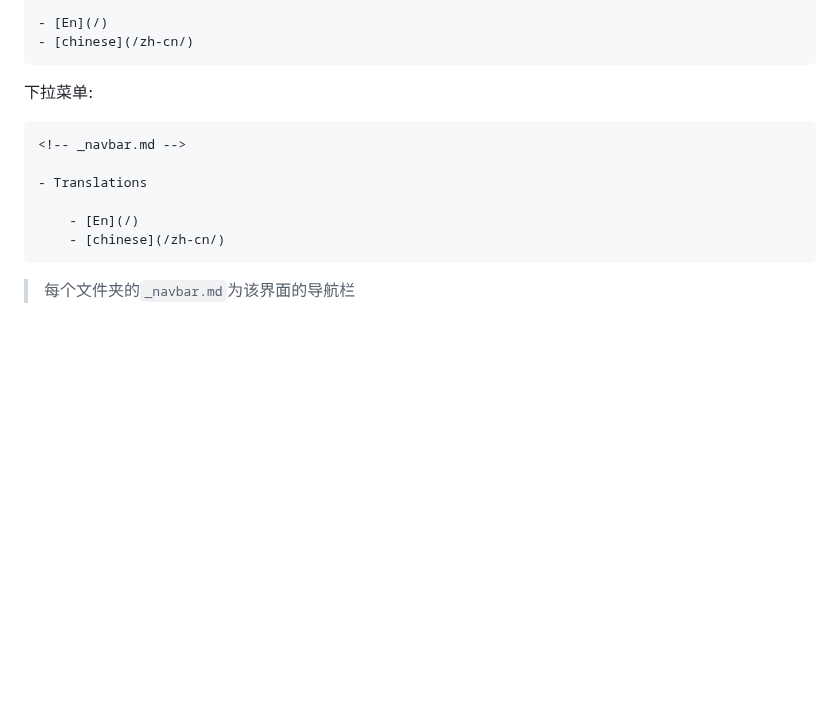
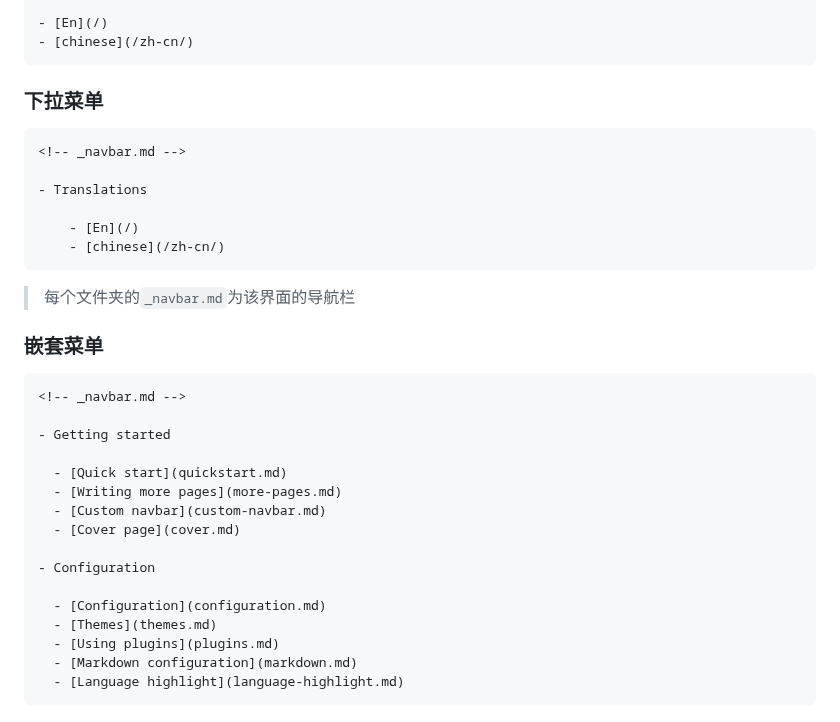
Before and after one commit to Dreamfall-glitch/study-materials, a Markdown page: 磨刀不误砍柴工/docsify使用指南.md, the part around the change. GitHub-like rendering; blank space fills up the shorter version.

Commit message:
vault backup: 2026-09-19 21:49:58

````diff
--- a/磨刀不误砍柴工/docsify使用指南.md
+++ b/磨刀不误砍柴工/docsify使用指南.md
@@ -303,7 +303,7 @@ window.$docsify = {
 - [chinese](/zh-cn/)
 ```
 
-下拉菜单:
+### 下拉菜单
 
 ```markdown
 <!-- _navbar.md -->
@@ -315,3 +315,24 @@ window.$docsify = {
 ```
 
 > 每个文件夹的`_navbar.md`为该界面的导航栏
+
+### 嵌套菜单
+
+```Markdown
+<!-- _navbar.md -->
+
+- Getting started
+
+  - [Quick start](quickstart.md)
+  - [Writing more pages](more-pages.md)
+  - [Custom navbar](custom-navbar.md)
+  - [Cover page](cover.md)
+
+- Configuration
+
+  - [Configuration](configuration.md)
+  - [Themes](themes.md)
+  - [Using plugins](plugins.md)
+  - [Markdown configuration](markdown.md)
+  - [Language highlight](language-highlight.md)
+```
````
